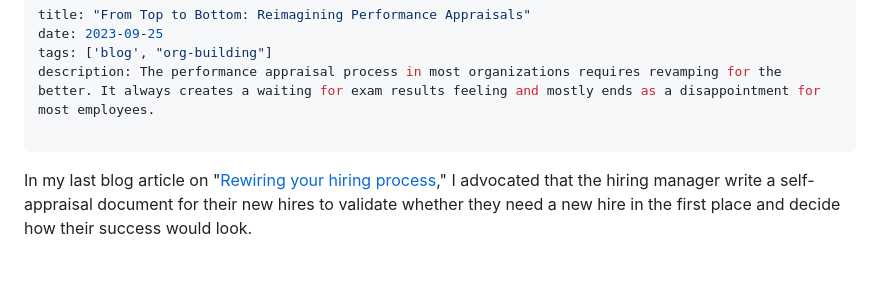
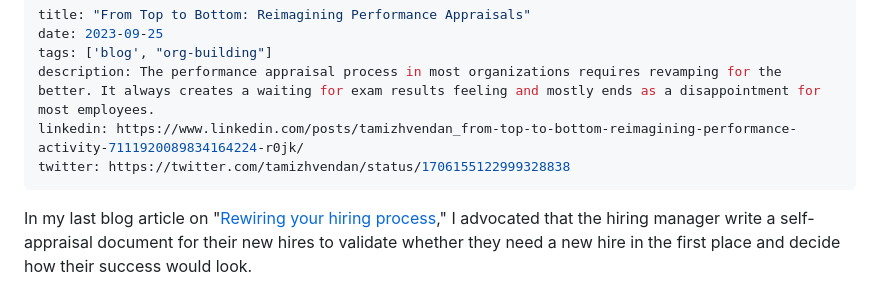
Before and after one commit to tamizhvendan/personal-website, a Markdown page: content/blog/top-to-bottom-reimagining-performance-appraisals.md, the part around the change. Drawn GitHub-style; blank space fills up the shorter version.

Commit message:
add SM links

```diff
--- a/content/blog/top-to-bottom-reimagining-performance-appraisals.md
+++ b/content/blog/top-to-bottom-reimagining-performance-appraisals.md
@@ -3,7 +3,8 @@ title: "From Top to Bottom: Reimagining Performance Appraisals"
 date: 2023-09-25
 tags: ['blog', "org-building"]
 description: The performance appraisal process in most organizations requires revamping for the better. It always creates a waiting for exam results feeling and mostly ends as a disappointment for most employees.
-
+linkedin: https://www.linkedin.com/posts/tamizhvendan_from-top-to-bottom-reimagining-performance-activity-7111920089834164224-r0jk/
+twitter: https://twitter.com/tamizhvendan/status/1706155122999328838
 ---
 
 In my last blog article on "[Rewiring your hiring process](/blog/rewiring-your-hiring-process-part-1)," I advocated that the hiring manager write a self-appraisal document for their new hires to validate whether they need a new hire in the first place and decide how their success would look.
```
